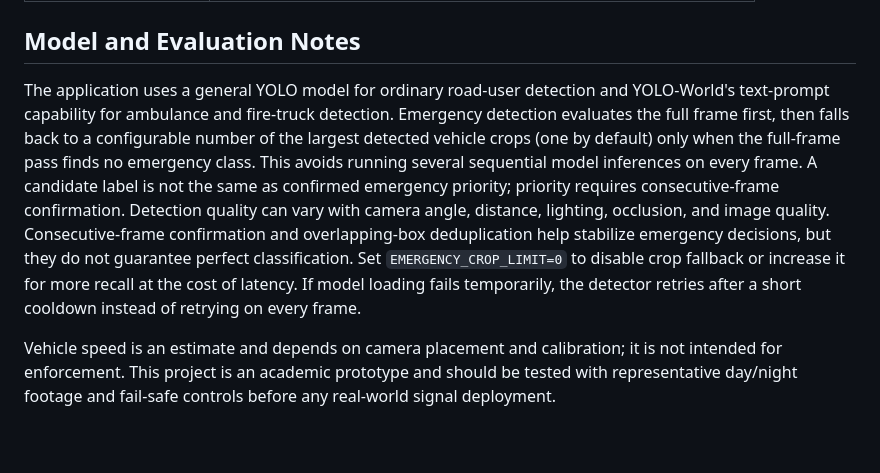
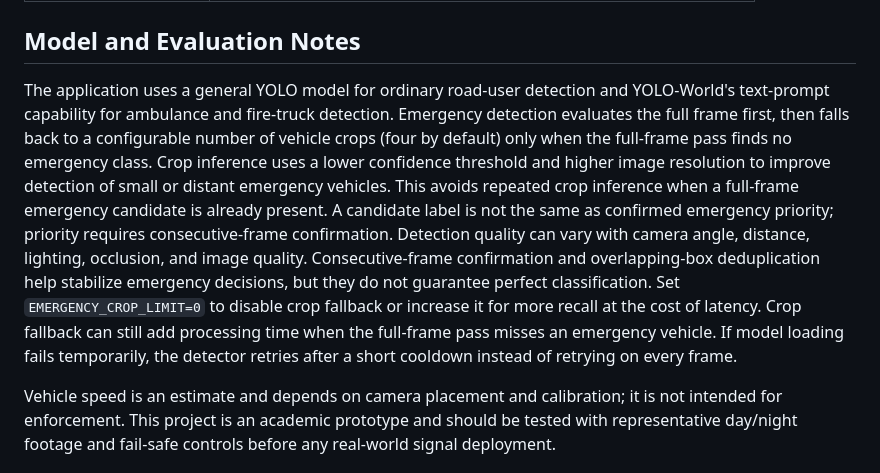
Before and after one commit to vivekkumarray497-lgtm/SmartTrafficLightML, a Markdown page: README.md, the part around the change. Rendered like a GitHub page; blank space fills up the shorter version.

Commit message:
Document emergency detection fallback and performance behavior

```diff
--- a/README.md
+++ b/README.md
@@ -98,7 +98,7 @@ Use `0`, `1`, etc. for USB camera indices, a reachable RTSP/HTTP stream URL for
 
 ## Model and Evaluation Notes
 
-The application uses a general YOLO model for ordinary road-user detection and YOLO-World's text-prompt capability for ambulance and fire-truck detection. Emergency detection evaluates the full frame first, then falls back to a configurable number of the largest detected vehicle crops (one by default) only when the full-frame pass finds no emergency class. This avoids running several sequential model inferences on every frame. A candidate label is not the same as confirmed emergency priority; priority requires consecutive-frame confirmation. Detection quality can vary with camera angle, distance, lighting, occlusion, and image quality. Consecutive-frame confirmation and overlapping-box deduplication help stabilize emergency decisions, but they do not guarantee perfect classification. Set `EMERGENCY_CROP_LIMIT=0` to disable crop fallback or increase it for more recall at the cost of latency. If model loading fails temporarily, the detector retries after a short cooldown instead of retrying on every frame.
+The application uses a general YOLO model for ordinary road-user detection and YOLO-World's text-prompt capability for ambulance and fire-truck detection. Emergency detection evaluates the full frame first, then falls back to a configurable number of vehicle crops (four by default) only when the full-frame pass finds no emergency class. Crop inference uses a lower confidence threshold and higher image resolution to improve detection of small or distant emergency vehicles. This avoids repeated crop inference when a full-frame emergency candidate is already present. A candidate label is not the same as confirmed emergency priority; priority requires consecutive-frame confirmation. Detection quality can vary with camera angle, distance, lighting, occlusion, and image quality. Consecutive-frame confirmation and overlapping-box deduplication help stabilize emergency decisions, but they do not guarantee perfect classification. Set `EMERGENCY_CROP_LIMIT=0` to disable crop fallback or increase it for more recall at the cost of latency. Crop fallback can still add processing time when the full-frame pass misses an emergency vehicle. If model loading fails temporarily, the detector retries after a short cooldown instead of retrying on every frame.
 
 Vehicle speed is an estimate and depends on camera placement and calibration; it is not intended for enforcement. This project is an academic prototype and should be tested with representative day/night footage and fail-safe controls before any real-world signal deployment.
 
```
